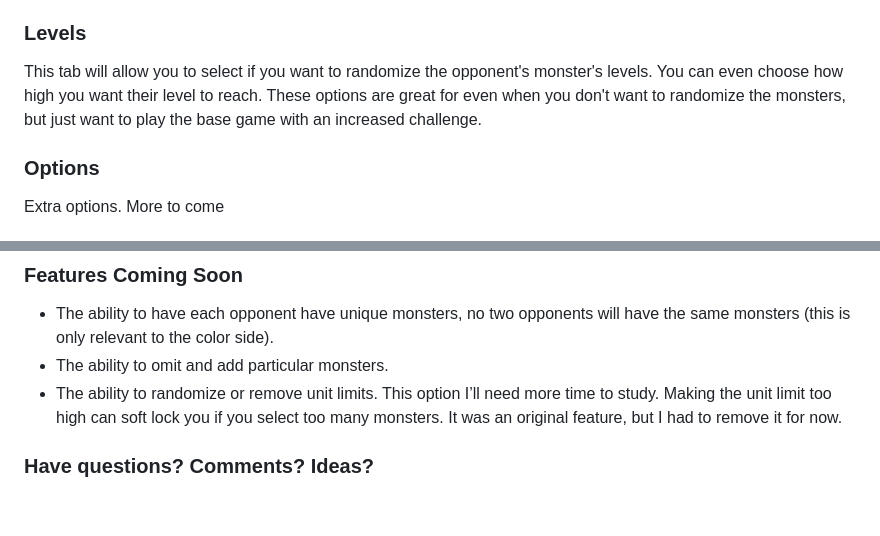
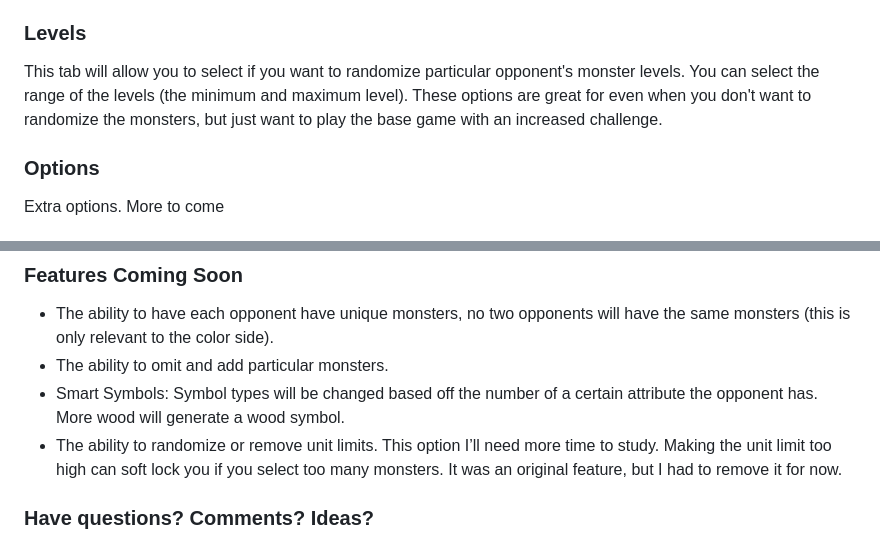
Before and after one commit to MajinWamu/CMCRandomizer, a Markdown page: README.md, 2 parts joined by grey strips. Drawn GitHub-style; blank space fills up the shorter version.

Commit message:
Update README.md
Updated preview image and descriptions.

```diff
--- a/README.md
+++ b/README.md
@@ -21,7 +22,7 @@ This will quickly randomize all elements of the same category. selecting one of
 This tab will allow you to select which opponent's lineups you want shuffled. This will shuffle both the blue and red side separately. In other words, if you play on the blue side during your initial playthrough, try to play through the red side to experience a completely different lineup. (Excellent for new game+)
 
 ### Levels
-This tab will allow you to select if you want to randomize the opponent's monster's levels. You can even choose how high you want their level to reach. These options are great for even when you don't want to randomize the monsters, but just want to play the base game with an increased challenge.
+This tab will allow you to select if you want to randomize particular opponent's monster levels. You can select the range of the levels (the minimum and maximum level). These options are great for even when you don't want to randomize the monsters, but just want to play the base game with an increased challenge.
 
 ### Options
 Extra options. More to come
@@ -32,6 +33,7 @@ You can randomize each of the monster's movement and attack patterns, creating a
 ### Features Coming Soon
 * The ability to have each opponent have unique monsters, no two opponents will have the same monsters (this is only relevant to the color side).
 * The ability to omit and add particular monsters.
+* Smart Symbols: Symbol types will be changed based off the number of a certain attribute the opponent has. More wood will generate a wood symbol.
 * The ability to randomize or remove unit limits. This option I’ll need more time to study. Making the unit limit too high can soft lock you if you select too many monsters. It was an original feature, but I had to remove it for now.
 
 ### Have questions? Comments? Ideas?
```
Also changed, not shown: other parts of README.md (+2 -1 lines).
